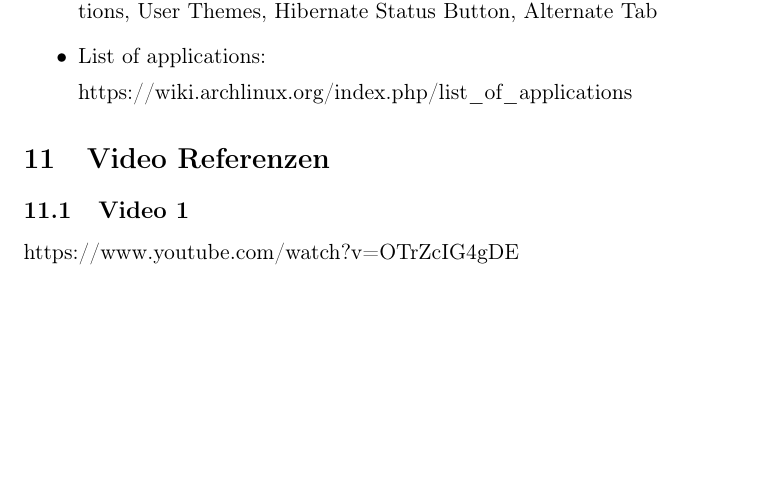
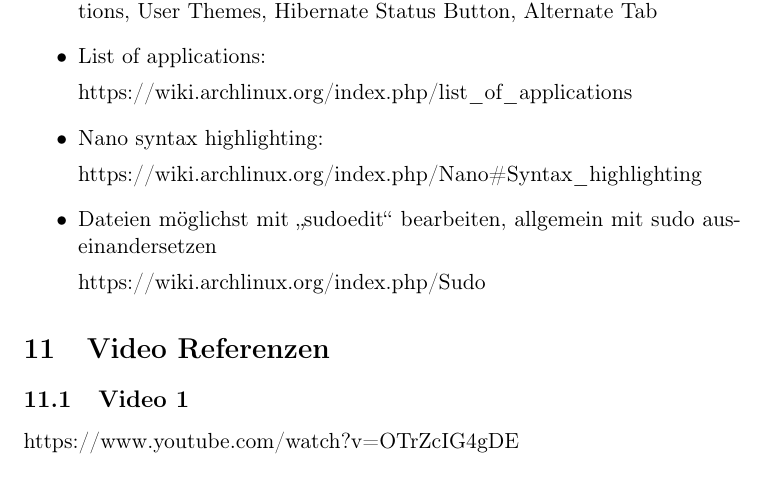
Before and after one commit to maxivhuber/Encrypted-Arch-Linux-Btrfs, a LaTeX document (Encrypted_Arch.tex): part of page 10 of 10, cut so that both start at the same text, the shorter picture padded with empty space. Compiled offline with pdfLaTeX.

Commit message:
Update 11.02.2020

```diff
--- a/Encrypted_Arch.tex
+++ b/Encrypted_Arch.tex
@@ -273,6 +273,14 @@ Impatience, NetSpeed, Arch Linux Updates Indicator, Show Applications, User Them
 
 https://wiki.archlinux.org/index.php/list\_of\_applications
 
+\item Nano syntax highlighting:
+
+https://wiki.archlinux.org/index.php/Nano\#Syntax\_highlighting
+
+\item Dateien möglichst mit \glqq sudoedit\grqq{} bearbeiten, allgemein mit sudo auseinandersetzen
+
+https://wiki.archlinux.org/index.php/Sudo
+
 \end{itemize}
 
 \section{Video Referenzen}
```
Also changed, not shown: Encrypted_Arch.pdf.
